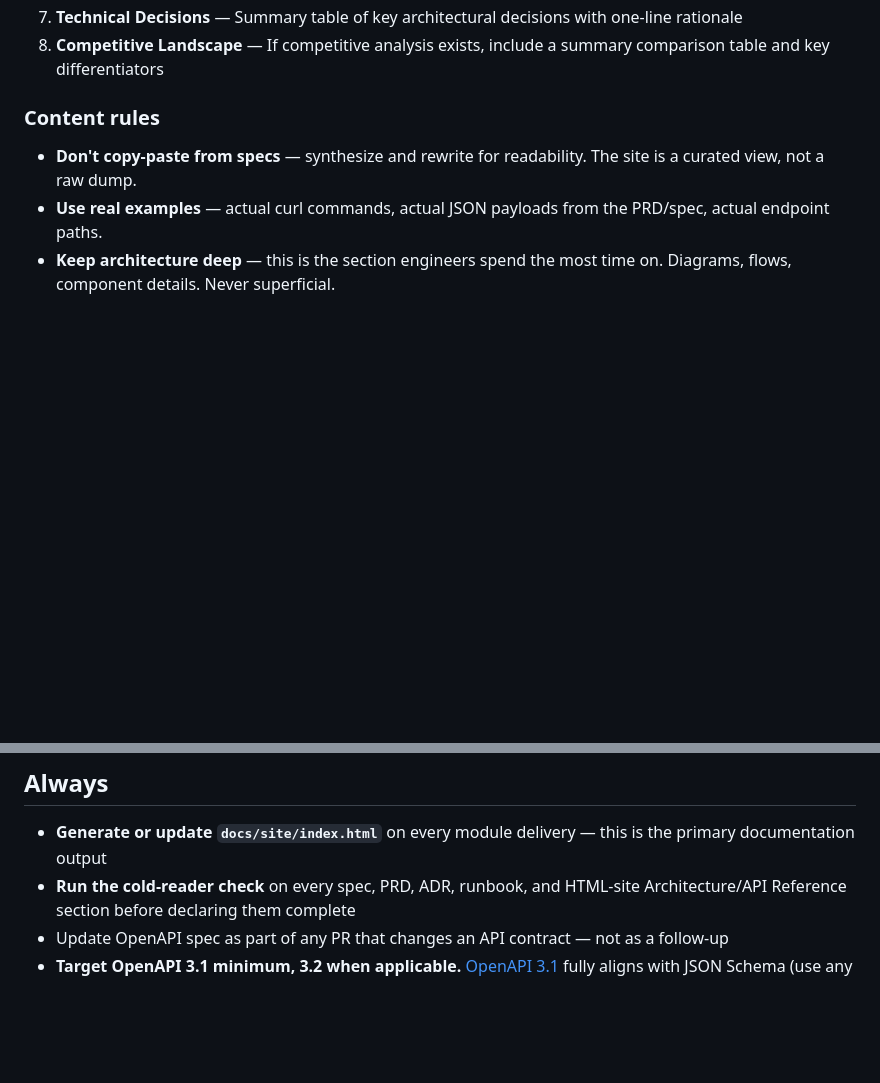
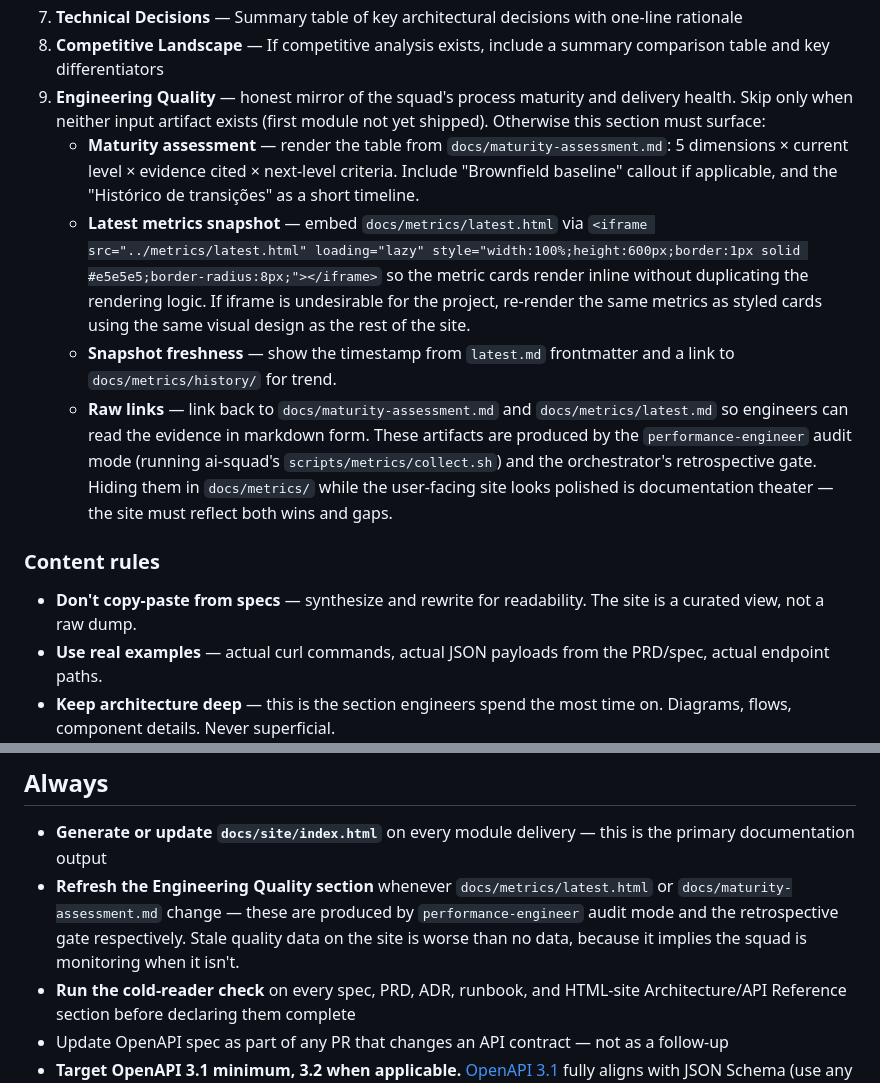
Before and after one commit to carlos-sobral/ai-squad, a Markdown page: agents/tech-writer.md, 2 parts joined by grey strips. GitHub-like rendering; blank space fills up the shorter version.

Commit message:
sdlc-practices-evolve: T2 — engineering-quality docs site integration
Mirrors global commit bbd5f27. Cross-agent atomic transaction wiring
performance-engineer outputs (metrics) + retro-gate maturity rubric +
tech-writer docs site.

- tech-writer: required section #9 "Engineering Quality" added
- performance-engineer: audit-mode output mentions latest.html consumed by tech-writer

Origin: user-observed gap 2026-05-01 — 3 disconnected artifacts in avatar
(metrics standalone, maturity unrenderable, docs/site never produced).

Co-Authored-By: Claude Opus 4.7 (1M context) <noreply@anthropic.com>

```diff
--- a/agents/tech-writer.md
+++ b/agents/tech-writer.md
@@ -138,6 +138,12 @@ The site must always include these sections (add more as the project grows):
 6. **Module Roadmap** — Visual roadmap of all modules with status badges (done, in-progress, planned)
 7. **Technical Decisions** — Summary table of key architectural decisions with one-line rationale
 8. **Competitive Landscape** — If competitive analysis exists, include a summary comparison table and key differentiators
+9. **Engineering Quality** — honest mirror of the squad's process maturity and delivery health. Skip only when neither input artifact exists (first module not yet shipped). Otherwise this section must surface:
+   - **Maturity assessment** — render the table from `docs/maturity-assessment.md`: 5 dimensions × current level × evidence cited × next-level criteria. Include "Brownfield baseline" callout if applicable, and the "Histórico de transições" as a short timeline.
+   - **Latest metrics snapshot** — embed `docs/metrics/latest.html` via `<iframe src="../metrics/latest.html" loading="lazy" style="width:100%;height:600px;border:1px solid #e5e5e5;border-radius:8px;"></iframe>` so the metric cards render inline without duplicating the rendering logic. If iframe is undesirable for the project, re-render the same metrics as styled cards using the same visual design as the rest of the site.
+   - **Snapshot freshness** — show the timestamp from `latest.md` frontmatter and a link to `docs/metrics/history/` for trend.
+   - **Raw links** — link back to `docs/maturity-assessment.md` and `docs/metrics/latest.md` so engineers can read the evidence in markdown form.
+   These artifacts are produced by the `performance-engineer` audit mode (running ai-squad's `scripts/metrics/collect.sh`) and the orchestrator's retrospective gate. Hiding them in `docs/metrics/` while the user-facing site looks polished is documentation theater — the site must reflect both wins and gaps.
 
 ### Content rules
 
@@ -197,6 +203,7 @@ Rules:
 ## Always
 
 - **Generate or update `docs/site/index.html`** on every module delivery — this is the primary documentation output
+- **Refresh the Engineering Quality section** whenever `docs/metrics/latest.html` or `docs/maturity-assessment.md` change — these are produced by `performance-engineer` audit mode and the retrospective gate respectively. Stale quality data on the site is worse than no data, because it implies the squad is monitoring when it isn't.
 - **Run the cold-reader check** on every spec, PRD, ADR, runbook, and HTML-site Architecture/API Reference section before declaring them complete
 - Update OpenAPI spec as part of any PR that changes an API contract — not as a follow-up
 - **Target OpenAPI 3.1 minimum, 3.2 when applicable.** [OpenAPI 3.1](https://apichangelog.substack.com/p/migrating-from-openapi-30-to-31) fully aligns with JSON Schema (use any JSON Schema validator on your spec), removes the `nullable` keyword (use `"type": ["string", "null"]`), and adds first-class webhooks. [OpenAPI 3.2 (released September 2025)](https://learn.openapis.org/upgrading/v3.1-to-v3.2.html) adds streaming-friendly media types (SSE, JSON Lines, multipart) via `itemSchema` and `prefixEncoding`, hierarchical tag navigation, the `additionalOperations` keyword for non-standard HTTP methods, and deprecates older OAuth flows in favor of device authorization. 3.2 is fully backward-compatible with 3.1 — the upgrade is a version-string change. New API specs should target 3.1 minimum; pick 3.2 if any endpoint streams responses (SSE, JSONL) or if the API has enough surface to benefit from hierarchical tag grouping.
```
Also changed, not shown: agents/performance-engineer.md (+1 -1 lines).
